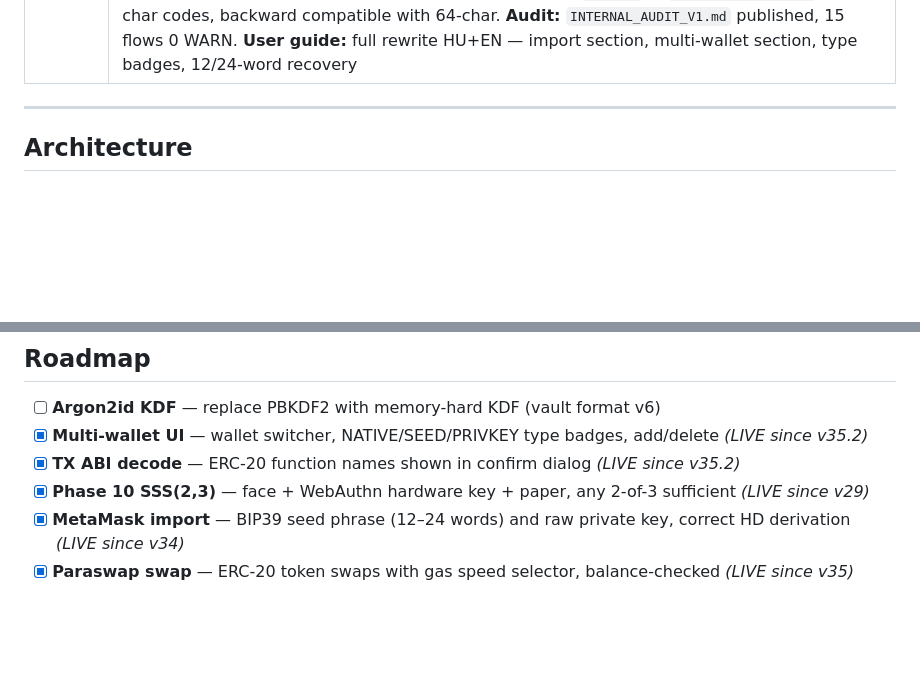
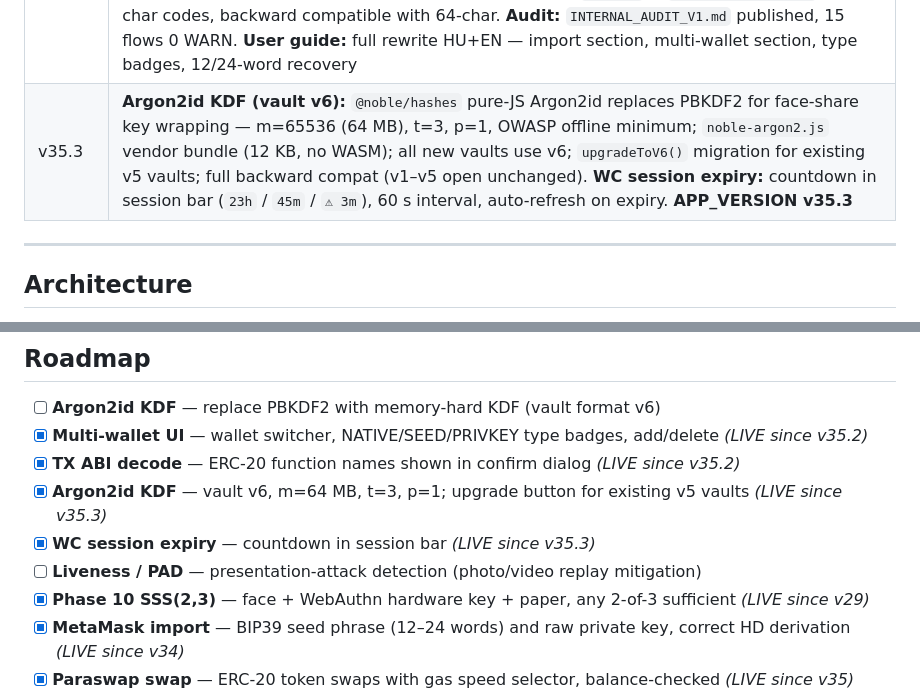
Before and after one commit to LemonScripter/biowallet, a Markdown page: README.md, 2 parts joined by grey strips. Rendered like a GitHub page; blank space fills up the shorter version.

Commit message:
BioWallet: README v35.3 changelog + roadmap

```diff
--- a/README.md
+++ b/README.md
@@ -170,6 +170,7 @@ Full analysis with data tables and bar charts: <a href="https://biowallet.metasp
 | v35 | **Genesis HMAC:** `genesis_hmac` field in vault JSON — HMAC-SHA256(HKDF(vault\_key), genesis+dna\_chain) verified on every open; `ignoreChecks` removed from Paraswap — balance verified before broadcast; **production-ready** |
 | v35.1 | **Paper formula fix:** 12-word (16-byte) entropy support in `entropyToIndices`; `privkey` vault guard before DCC gate; split try-catch in `btnPaper`. **Worker self-healing:** `onerror`/`onmessageerror` reject all pending promises, 30 s timeout, `unhandledrejection` → scanning reset. **XSS hardening:** `h()` escape + `safeImgSrc()` on all WalletConnect-sourced HTML. **Mobile:** paper grid `minmax(0,1fr)`. **PWA fix:** nginx `sw.js no-cache`, `reg.update()` on load. **Docs:** `THREAT_MODEL.md` published, `SECURITY.md` liveness disclosure, GitHub Private Vulnerability Reporting enabled |
 | v35.2 | **Multi-wallet UI:** `biowallet_wallets` index + per-wallet storage; wallet switcher modal with NATIVE / SEED / PRIVKEY type badges; address preview; add/delete wallets. **TX ABI decode:** `_decodeCalldata()` — common ERC-20 selectors (`transfer`, `approve`, `transferFrom`) shown in confirm dialog. **Paper recovery 12-word:** `recovery_tool.html` now accepts 12 or 24 numbers; length mismatch guard. **Paper share CRC-8:** `_crc8()` + `_paperHexWithCrc()` — 66-char codes, backward compatible with 64-char. **Audit:** `INTERNAL_AUDIT_V1.md` published, 15 flows 0 WARN. **User guide:** full rewrite HU+EN — import section, multi-wallet section, type badges, 12/24-word recovery |
+| v35.3 | **Argon2id KDF (vault v6):** `@noble/hashes` pure-JS Argon2id replaces PBKDF2 for face-share key wrapping — m=65536 (64 MB), t=3, p=1, OWASP offline minimum; `noble-argon2.js` vendor bundle (12 KB, no WASM); all new vaults use v6; `upgradeToV6()` migration for existing v5 vaults; full backward compat (v1–v5 open unchanged). **WC session expiry:** countdown in session bar (`23h` / `45m` / `⚠ 3m`), 60 s interval, auto-refresh on expiry. **APP_VERSION v35.3** |
 
 ---
 
@@ -254,6 +255,9 @@ Both scripts are self-contained and produce human-readable PASS/FAIL output for
 - [ ] **Argon2id KDF** — replace PBKDF2 with memory-hard KDF (vault format v6)
 - [x] **Multi-wallet UI** — wallet switcher, NATIVE/SEED/PRIVKEY type badges, add/delete *(LIVE since v35.2)*
 - [x] **TX ABI decode** — ERC-20 function names shown in confirm dialog *(LIVE since v35.2)*
+- [x] **Argon2id KDF** — vault v6, m=64 MB, t=3, p=1; upgrade button for existing v5 vaults *(LIVE since v35.3)*
+- [x] **WC session expiry** — countdown in session bar *(LIVE since v35.3)*
+- [ ] **Liveness / PAD** — presentation-attack detection (photo/video replay mitigation)
 - [x] **Phase 10 SSS(2,3)** — face + WebAuthn hardware key + paper, any 2-of-3 sufficient *(LIVE since v29)*
 - [x] **MetaMask import** — BIP39 seed phrase (12–24 words) and raw private key, correct HD derivation *(LIVE since v34)*
 - [x] **Paraswap swap** — ERC-20 token swaps with gas speed selector, balance-checked *(LIVE since v35)*
```
